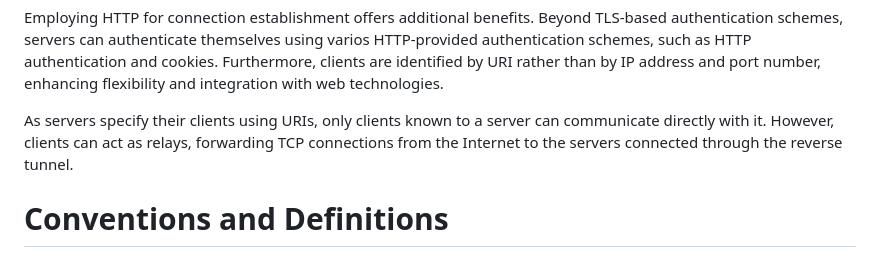
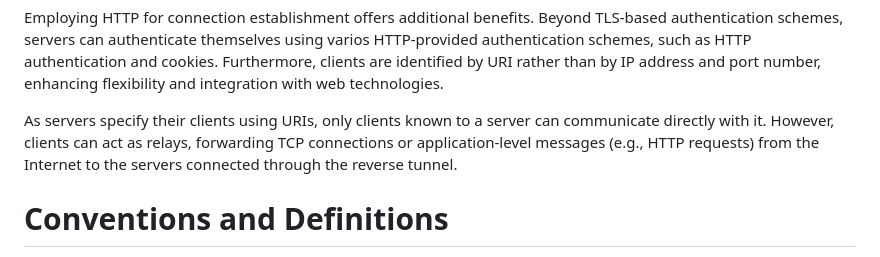
Before and after one commit to kazuho/draft-kazuho-httpbis-reverse-tcp, a Markdown page: draft-kazuho-httpbis-reverse-tunnel.md, the part around the change. Drawn GitHub-style.

Commit message:
client can be either l4 or l7 relay

```diff
--- a/draft-kazuho-httpbis-reverse-tunnel.md
+++ b/draft-kazuho-httpbis-reverse-tunnel.md
@@ -53,8 +53,8 @@ and port number, enhancing flexibility and integration with web technologies.
 
 As servers specify their clients using URIs, only clients known to a server can
 communicate directly with it. However, clients can act as relays, forwarding TCP
-connections from the Internet to the servers connected through the reverse
-tunnel.
+connections or application-level messages (e.g., HTTP requests) from the
+Internet to the servers connected through the reverse tunnel.
 
 
 # Conventions and Definitions
```
